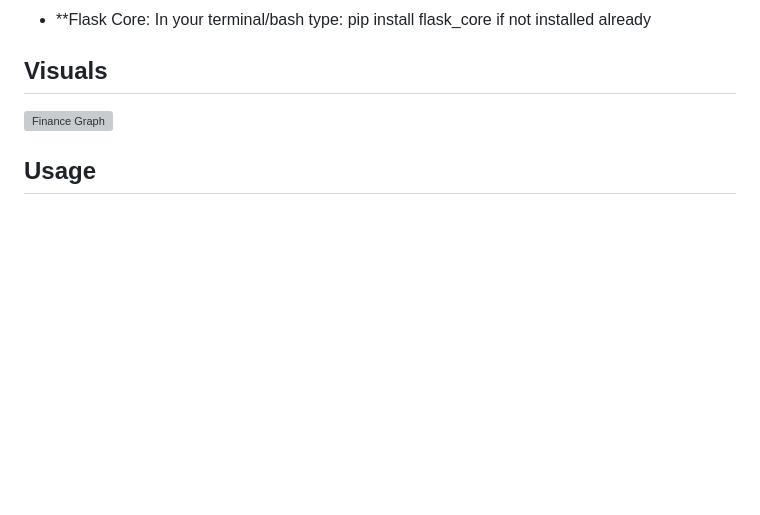
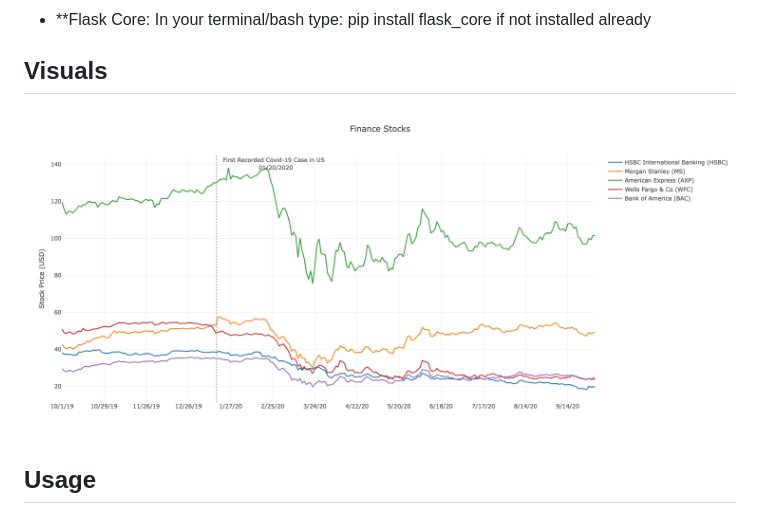
Before and after one commit to SamLind11/stock-market-on-lockdown, a Markdown page: README.md, the part around the change. Drawn GitHub-style; blank space fills up the shorter version; grey boxes are pictures that could not be loaded.

```diff
--- a/README.md
+++ b/README.md
@@ -53,7 +53,7 @@ Before continuing, make sure you have the following programs installed on your m
 - **Flask Core: In your terminal/bash type: pip install flask_core if not installed already
 
 ## Visuals
-![Finance Graph](/Users/hazelmena/Desktop/Homework/stock-market-on-lockdown/Visuals/Graph.png)
+![Finance Graph](Visuals/Graph.png)
 
 
 ## Usage
```
